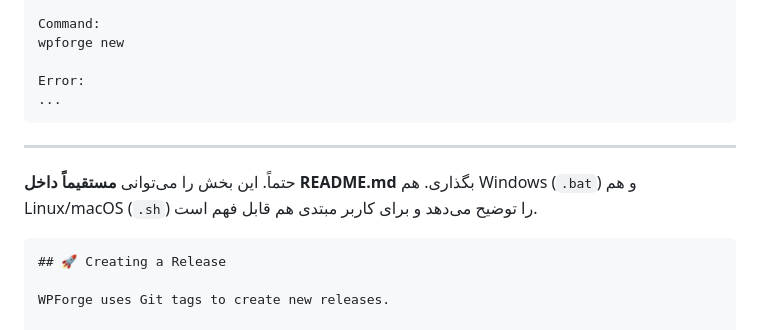
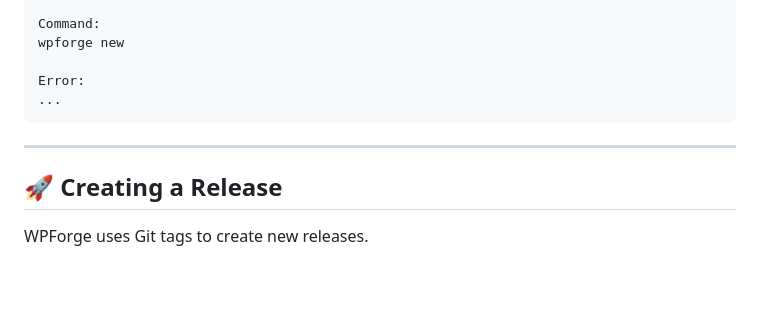
Before and after one commit to alirezasayadi/WPForge, a Markdown page: README.md, the part around the change. GitHub-like rendering; blank space fills up the shorter version.

Commit message:
Update README.md to include release creation instructions
Removed unnecessary Persian text and added a section about creating a release.

`````diff
--- a/README.md
+++ b/README.md
@@ -790,9 +790,6 @@ Error:
 ```
 
 ---
-حتماً. این بخش را می‌توانی **مستقیماً داخل README.md** بگذاری. هم Windows (`.bat`) و هم Linux/macOS (`.sh`) را توضیح می‌دهد و برای کاربر مبتدی هم قابل فهم است.
-
-````markdown
 ## 🚀 Creating a Release
 
 WPForge uses Git tags to create new releases.
`````
